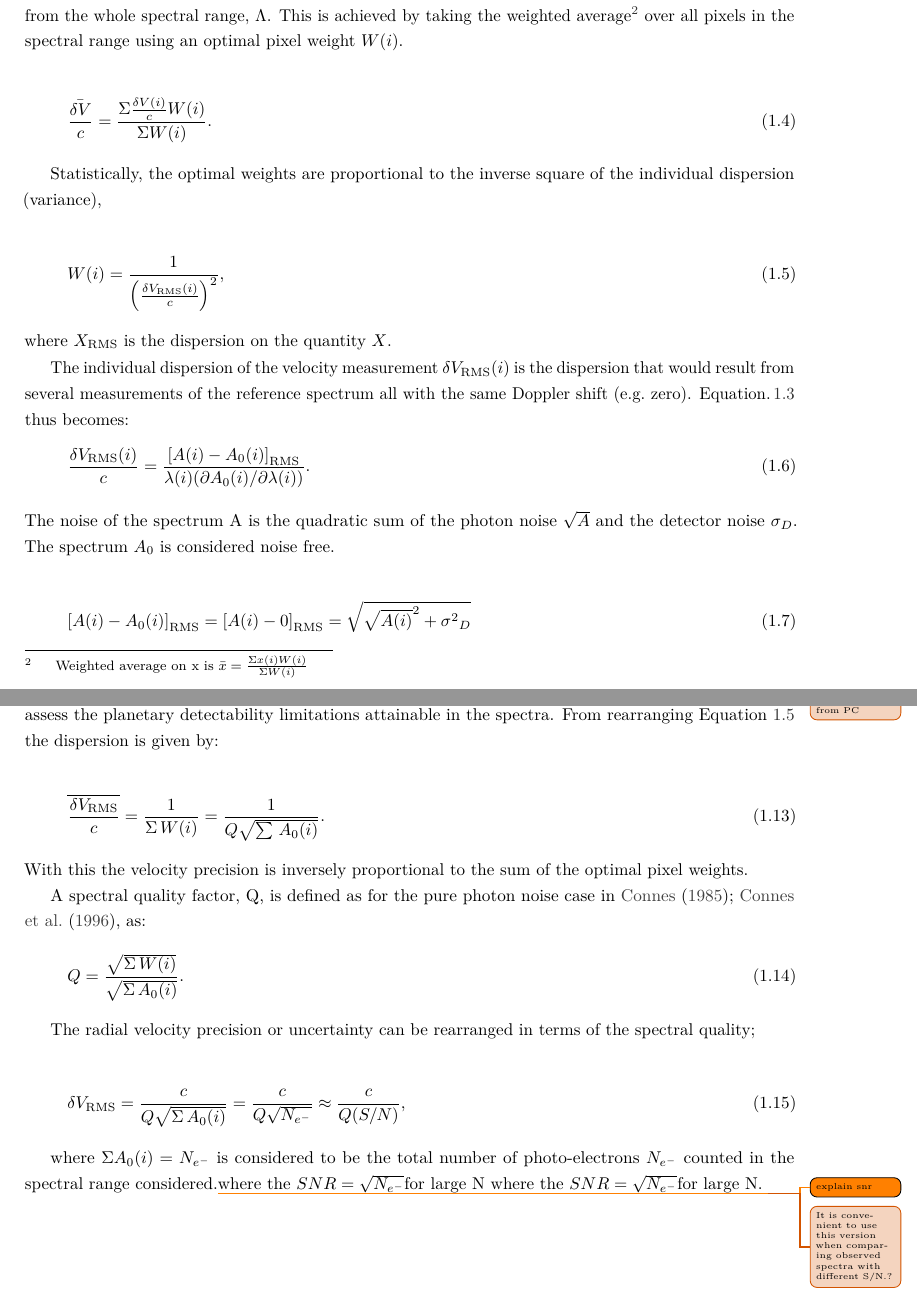
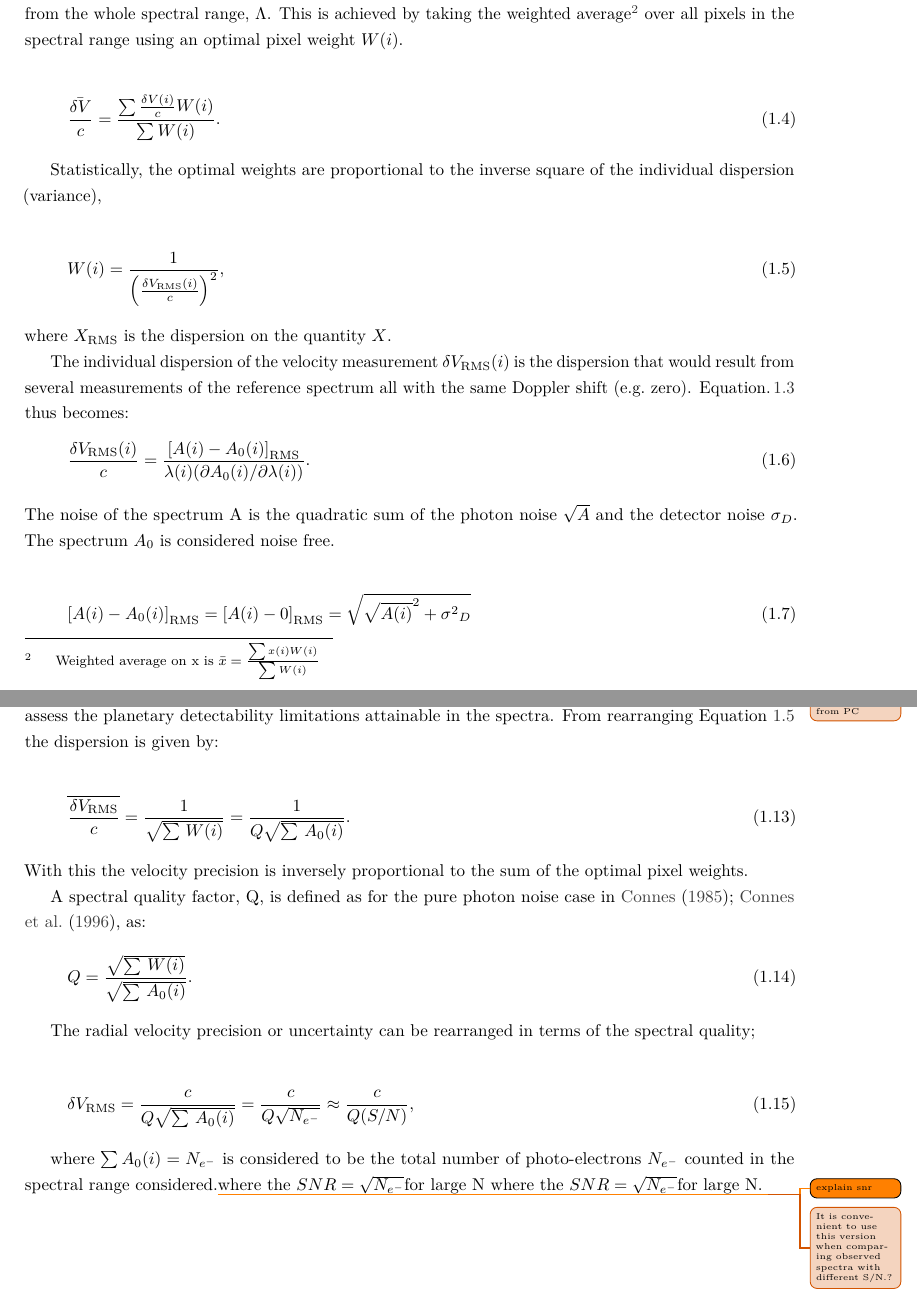
Before and after one commit to jason-neal/PhDThesis, a LaTeX thesis (thesis.tex, which reads chapters/nir-information-content.tex): two parts of pages 16 and 17 of 38, joined at a grey line, cut so that both start at the same text. Compiled offline with pdfLaTeX; a missing bibliography style is replaced by a similar one.

Commit message:
Use \sum instead of \Sigma

```diff
--- a/chapters/nir-information-content.tex
+++ b/chapters/nir-information-content.tex
@@ -96,10 +96,10 @@ Rearranging \eref{eq:intensitychange} for \(\delta \lambda\) and combining it wi
 \end{equation}
 
 This equation shows that the radial velocity measured at pixel, i, through a change in the intensity in the recorded spectrum, \(A(i)-A_0(i)\), and inversely proportional to the slope of the spectrum, \({\partial A_0(i)}/{\partial \lambda(i)}\).
-\ref{eq:delta_v_i} provides a separate measurement of the radial velocity shift for every pixel, $i$, in the spectrum. The sensitivity of the velocity measurement can be improved, and the noise decreased by using the information from the whole  spectral range, \(\Lambda\). This is achieved by taking the weighted average\footnote{Weighted average on x is \(\bar{x} = \frac{\Sigma{ x(i)W(i)}}{\Sigma {W(i)}}\)} over all pixels in the spectral range using an optimal pixel weight \(W(i)\).
+\ref{eq:delta_v_i} provides a separate measurement of the radial velocity shift for every pixel, $i$, in the spectrum. The sensitivity of the velocity measurement can be improved, and the noise decreased by using the information from the whole  spectral range, \(\Lambda\). This is achieved by taking the weighted average\footnote{Weighted average on x is \(\bar{x} = \frac{\sum{ x(i)W(i)}}{\sum {W(i)}}\)} over all pixels in the spectral range using an optimal pixel weight \(W(i)\).
 
 \begin{equation}
-\bar{\frac{\delta V}{c}} = \frac{\Sigma{\frac{\delta V(i)}{c}W(i)}}{\Sigma {W(i)}}.
+\bar{\frac{\delta V}{c}} = \frac{\sum{\frac{\delta V(i)}{c}W(i)}}{\sum {W(i)}}.
 \end{equation}
 
 Statistically, the optimal weights are proportional to the inverse square of the individual dispersion (variance),
@@ -157,22 +157,22 @@ With the optimal weights set, the weighed average velocity change measured from
 The important quantity for {RV} measurements is not just the velocity values themselves but also the dispersion on the measured velocity, the RV precision, \(\delta V_{\rms}\), from the spectrum. This allows one to assess the planetary detectability limitations attainable in the spectra. From rearranging \eref{eq:weights} the dispersion is given by:
 
 \begin{equation}
-    \overline{\frac{\delta V_{\rms}}{c}} = \frac{1}{\Sigma {\,W(i)}} = \frac{1}{Q \sqrt{\sum{\,A_0(i)}}}. \label{eq:dv_rms}
+    \overline{\frac{\delta V_{\rms}}{c}} = \frac{1}{\sqrt{\sum{\,W(i)}}} = \frac{1}{Q \sqrt{\sum{\,A_0(i)}}}. \label{eq:dv_rms}
 \end{equation}
 With this the velocity precision is inversely proportional to the sum of the optimal pixel weights.
 
 A spectral quality factor, Q, is defined as for the pure photon noise case in~\cite{connes_absolute_1985, connes_demonstration_1996}, as:
 \begin{equation}
-Q = \frac{\sqrt{\Sigma{\,W(i)}}}{\sqrt{\Sigma{\,A_0(i)}}}.
+Q = \frac{\sqrt{\sum{\,W(i)}}}{\sqrt{\sum{\,A_0(i)}}}.
 \end{equation}
 
 The radial velocity precision or uncertainty can be rearranged in terms of the spectral quality;
 
 \begin{equation}
-    \delta V_{\rms} = \frac{c}{Q \sqrt{\Sigma {\,A_0(i)}}} = \frac{c}{Q \sqrt{{N}_{{e}^{-}}}} \approx \frac{c}{Q (S/N)},
+    \delta V_{\rms} = \frac{c}{Q \sqrt{\sum {\,A_0(i)}}} = \frac{c}{Q \sqrt{{N}_{{e}^{-}}}} \approx \frac{c}{Q (S/N)},
 \end{equation}
 
-where \(\Sigma A_0(i) = {N}_{{e}^{-}}\) is considered to be the total number of photo-electrons \({N}_{{e}^{-}}\) counted in the spectral range considered.\todo{explain snr}{where the \({SNR}=\sqrt{N_{e^-}}\)for large N}
+where \(\sum A_0(i) = {N}_{{e}^{-}}\) is considered to be the total number of photo-electrons \({N}_{{e}^{-}}\) counted in the spectral range considered.\todo{explain snr}{where the \({SNR}=\sqrt{N_{e^-}}\)for large N}
 where the \({SNR}=\sqrt{N_{e^-}}\)for large N. \unfinished{It is convenient to use this version when comparing observed spectra with different S/N.?}
 
 
```
Also changed, not shown: chapters/nir-information-content.tex (18 more changed lines).
